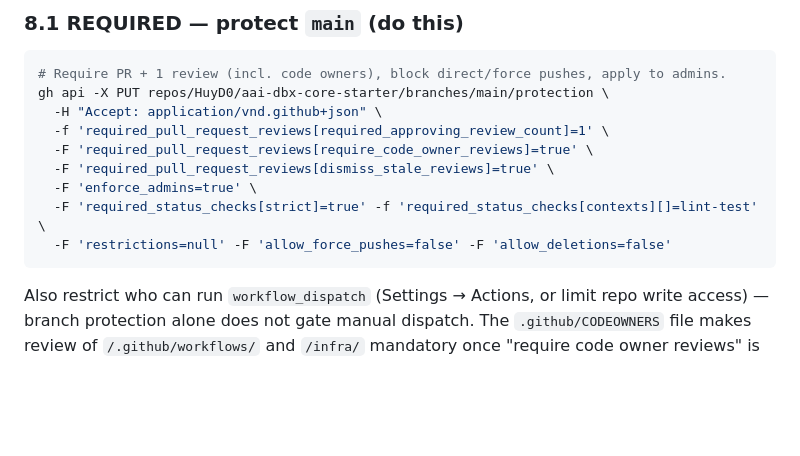
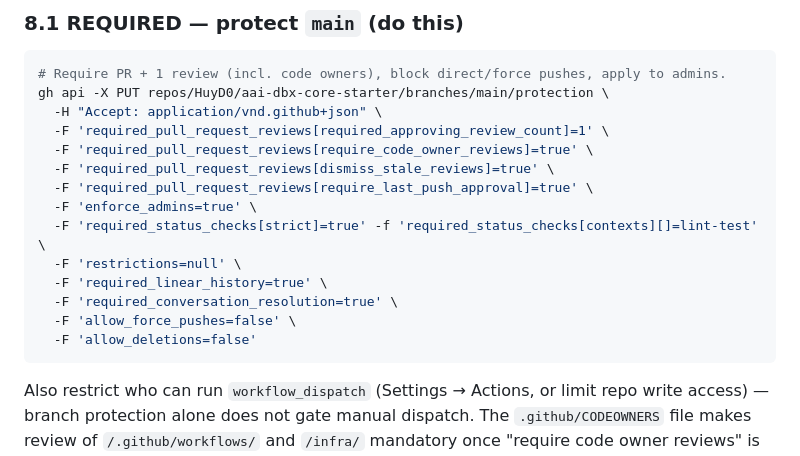
Before and after one commit to HuyD0/aai-dbx-core-starter, a Markdown page: docs/cloud-setup.md, the part around the change. Rendered like a GitHub page; blank space fills up the shorter version.

Commit message:
fix branch protection command types

````diff
--- a/docs/cloud-setup.md
+++ b/docs/cloud-setup.md
@@ -245,12 +245,17 @@ is no secret to steal, but that boundary must be enforced on the GitHub side.
 # Require PR + 1 review (incl. code owners), block direct/force pushes, apply to admins.
 gh api -X PUT repos/HuyD0/aai-dbx-core-starter/branches/main/protection \
   -H "Accept: application/vnd.github+json" \
-  -f 'required_pull_request_reviews[required_approving_review_count]=1' \
+  -F 'required_pull_request_reviews[required_approving_review_count]=1' \
   -F 'required_pull_request_reviews[require_code_owner_reviews]=true' \
   -F 'required_pull_request_reviews[dismiss_stale_reviews]=true' \
+  -F 'required_pull_request_reviews[require_last_push_approval]=true' \
   -F 'enforce_admins=true' \
   -F 'required_status_checks[strict]=true' -f 'required_status_checks[contexts][]=lint-test' \
-  -F 'restrictions=null' -F 'allow_force_pushes=false' -F 'allow_deletions=false'
+  -F 'restrictions=null' \
+  -F 'required_linear_history=true' \
+  -F 'required_conversation_resolution=true' \
+  -F 'allow_force_pushes=false' \
+  -F 'allow_deletions=false'
 ```
 
 Also restrict who can run `workflow_dispatch` (Settings → Actions, or limit repo
````
